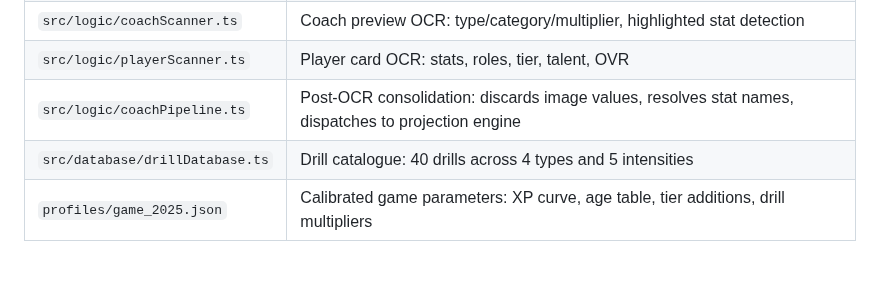
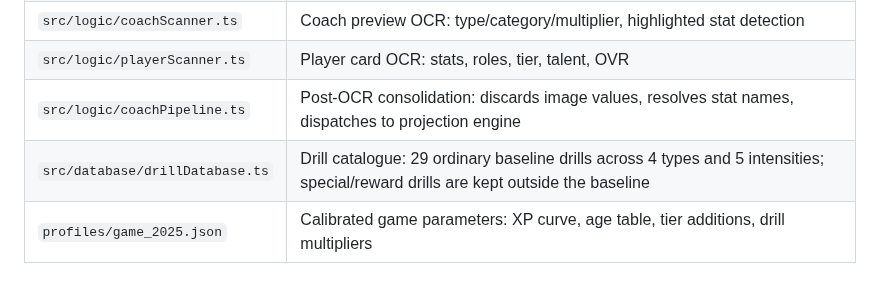
Before and after one commit to PayloadGuard-PLG/AIntegrity-Squad-Optimiser, a Markdown page: ENTERPRISE.md, the part around the change. Rendered like a GitHub page.

Commit message:
docs: align drill count with verified baseline

```diff
--- a/ENTERPRISE.md
+++ b/ENTERPRISE.md
@@ -114,7 +114,7 @@ No step in this chain makes a network request. The profile parameters (`profiles
 | `src/logic/coachScanner.ts` | Coach preview OCR: type/category/multiplier, highlighted stat detection |
 | `src/logic/playerScanner.ts` | Player card OCR: stats, roles, tier, talent, OVR |
 | `src/logic/coachPipeline.ts` | Post-OCR consolidation: discards image values, resolves stat names, dispatches to projection engine |
-| `src/database/drillDatabase.ts` | Drill catalogue: 40 drills across 4 types and 5 intensities |
+| `src/database/drillDatabase.ts` | Drill catalogue: 29 ordinary baseline drills across 4 types and 5 intensities; special/reward drills are kept outside the baseline |
 | `profiles/game_2025.json` | Calibrated game parameters: XP curve, age table, tier additions, drill multipliers |
 
 ### Local Database (SQLite)
```
